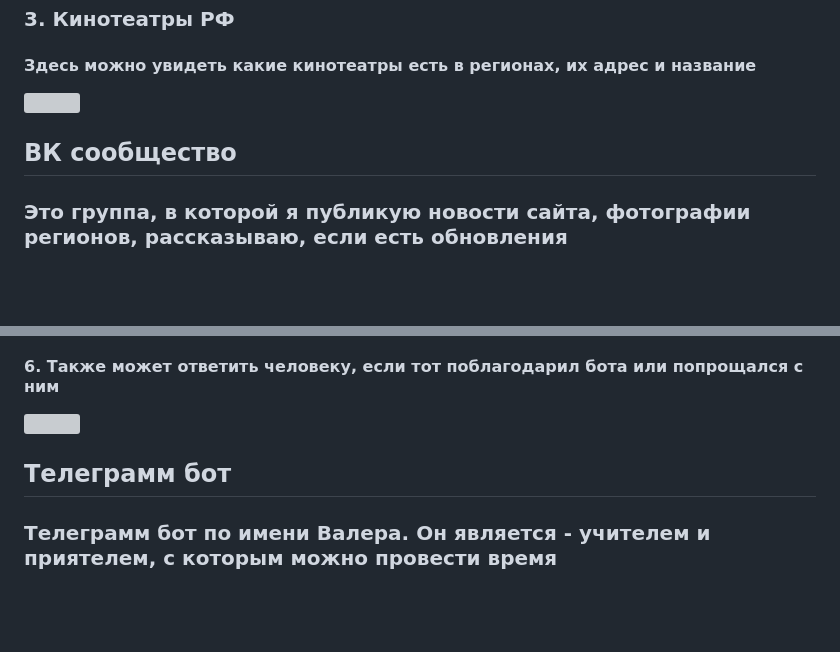
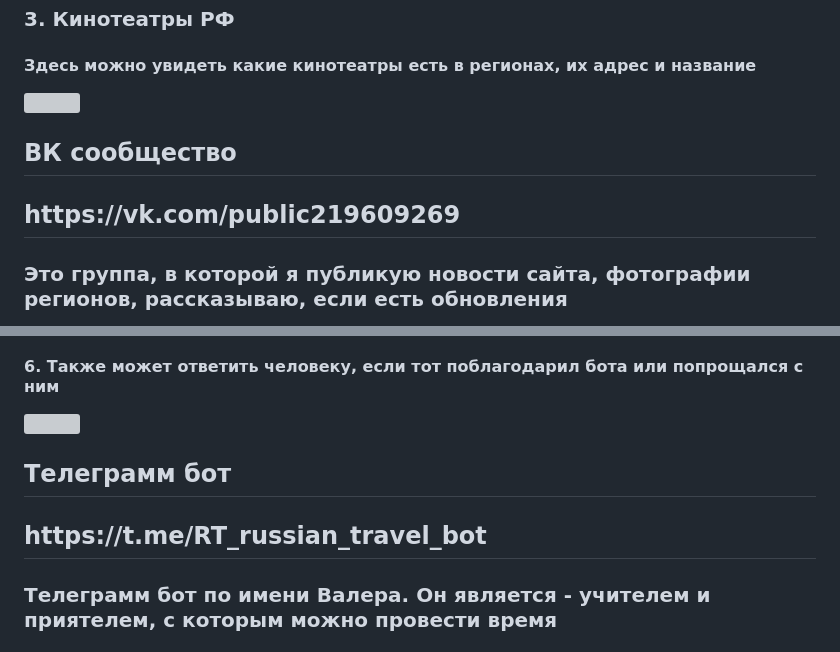
Before and after one commit to LizaFirsova05122006/MY_WEB_PROECT, a Markdown page: README.MD, 2 parts joined by grey strips. Rendered like a GitHub page; blank space fills up the shorter version; grey boxes are pictures that could not be loaded.

```diff
--- a/README.MD
+++ b/README.MD
@@ -36,6 +36,7 @@
 <img src="static/img/kino.png">
 
 <h2>ВК сообщество</h2>
+<h2>https://vk.com/public219609269</h2>
 <h3>Это группа, в которой я публикую новости сайта, фотографии регионов, рассказываю, если есть обновления</h3>
 <img src="static/img/VK_G.png">
 
@@ -51,6 +52,7 @@
 <img src="static/img/Bot.png">
 
 <h2>Телеграмм бот</h2>
+<h2>https://t.me/RT_russian_travel_bot</h2>
 <h3>Телеграмм бот по имени Валера. Он является - учителем и приятелем, с которым можно провести время</h3>
 <h3>Функции, которые он выполняет:</h3>
 <h4>1. Функция "Викторина" - на подобии настольной игры, отвечая на вопросы правильно можно получить пропуск хода. Играя в игру, пользователь выполняет два действия сразу: проводит время и обновляет знания о России.</h4>
```
